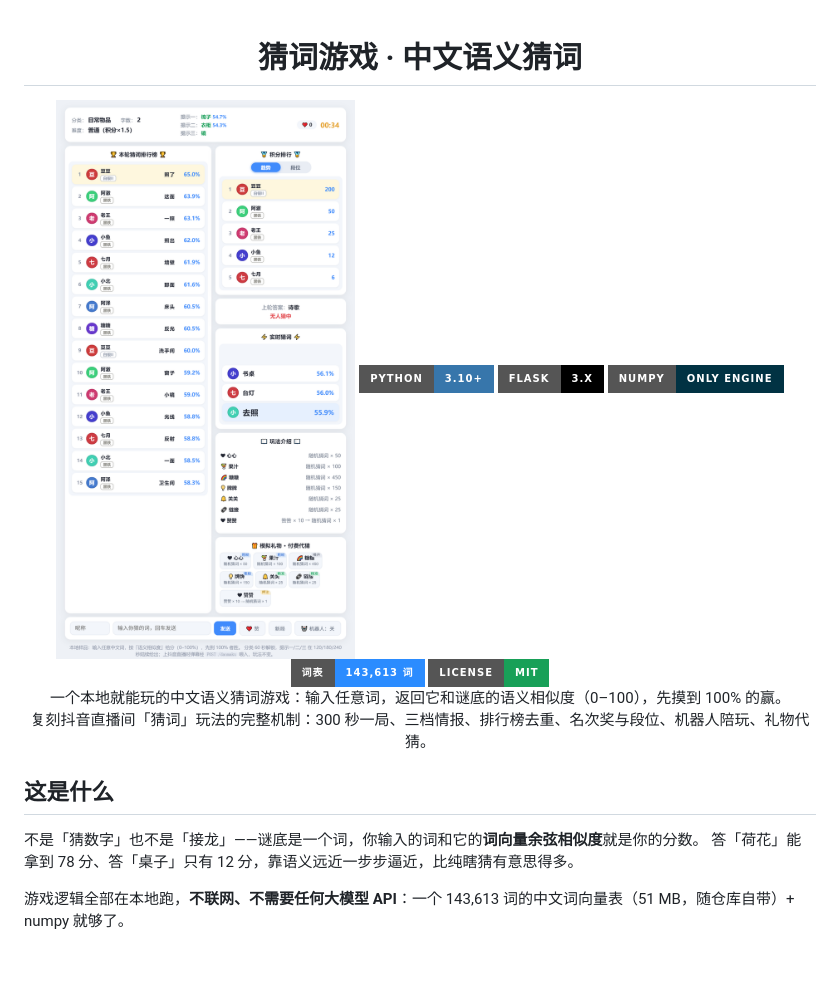
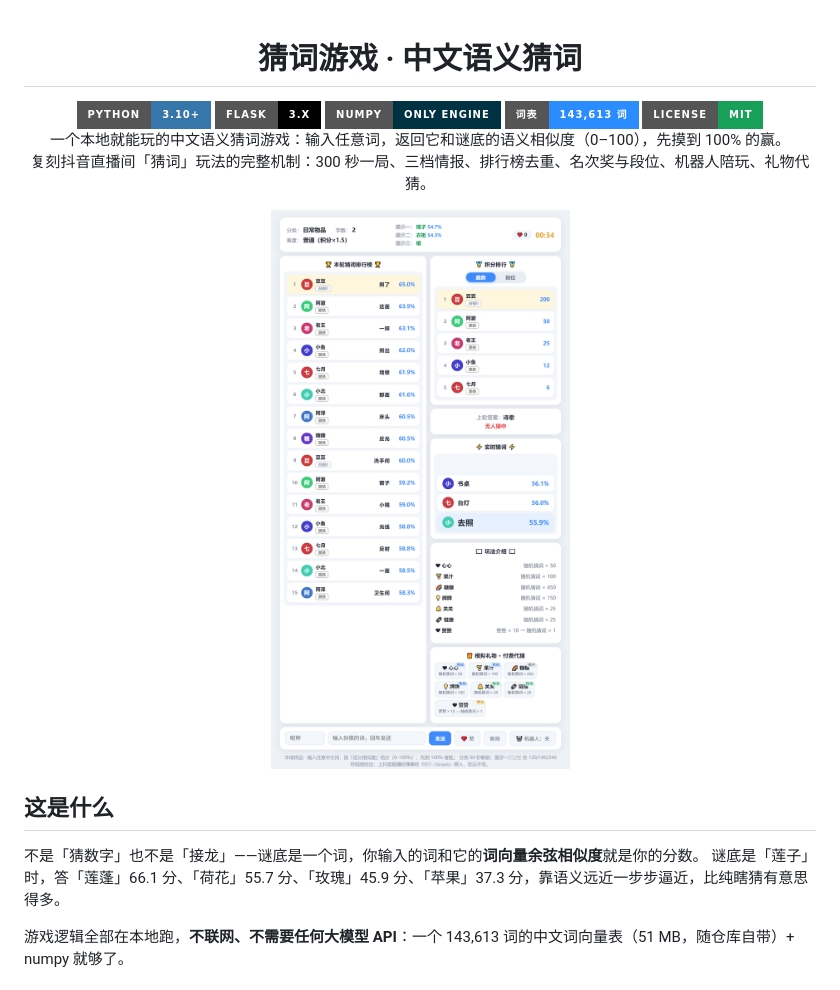
Before and after one commit to LzyJay/semantic-guess-game, a Markdown page: README.md, the part around the change. Rendered like a GitHub page; badges without logos; blank space fills up the shorter version.

Commit message:
docs: README 首屏改为「标题 → 徽章 → 一句话 → 截图」，示例分数改用实测值

```diff
--- a/README.md
+++ b/README.md
@@ -1,8 +1,6 @@
 <div align=center>
 
 # 猜词游戏 · 中文语义猜词
-
-<img src="docs/screenshot.png" width="720" />
 
 <img src="https://img.shields.io/badge/Python-3.10%2B-3776AB?style=for-the-badge&logo=python&logoColor=white" />
 <img src="https://img.shields.io/badge/Flask-3.x-000000?style=for-the-badge&logo=flask&logoColor=white" />
@@ -13,12 +11,14 @@
 <p>一个本地就能玩的中文语义猜词游戏：输入任意词，返回它和谜底的语义相似度（0–100），先摸到 100% 的赢。<br>
 复刻抖音直播间「猜词」玩法的完整机制：300 秒一局、三档情报、排行榜去重、名次奖与段位、机器人陪玩、礼物代猜。</p>
 
+<img src="docs/screenshot.png" width="720" />
+
 </div>
 
 ## 这是什么
 
 不是「猜数字」也不是「接龙」——谜底是一个词，你输入的词和它的**词向量余弦相似度**就是你的分数。
-答「荷花」能拿到 78 分、答「桌子」只有 12 分，靠语义远近一步步逼近，比纯瞎猜有意思得多。
+谜底是「莲子」时，答「莲蓬」66.1 分、「荷花」55.7 分、「玫瑰」45.9 分、「苹果」37.3 分，靠语义远近一步步逼近，比纯瞎猜有意思得多。
 
 游戏逻辑全部在本地跑，**不联网、不需要任何大模型 API**：一个 143,613 词的中文词向量表（51 MB，随仓库自带）+ numpy 就够了。
 
```
